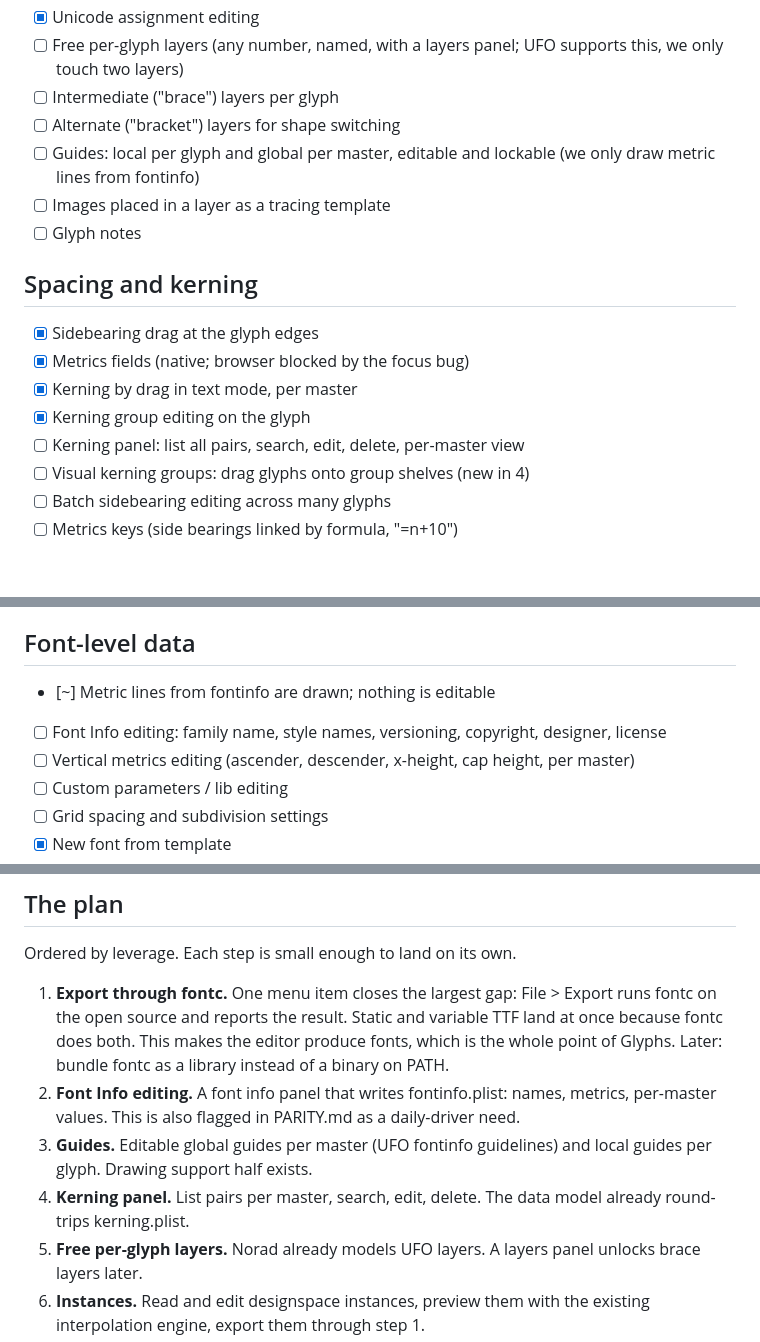
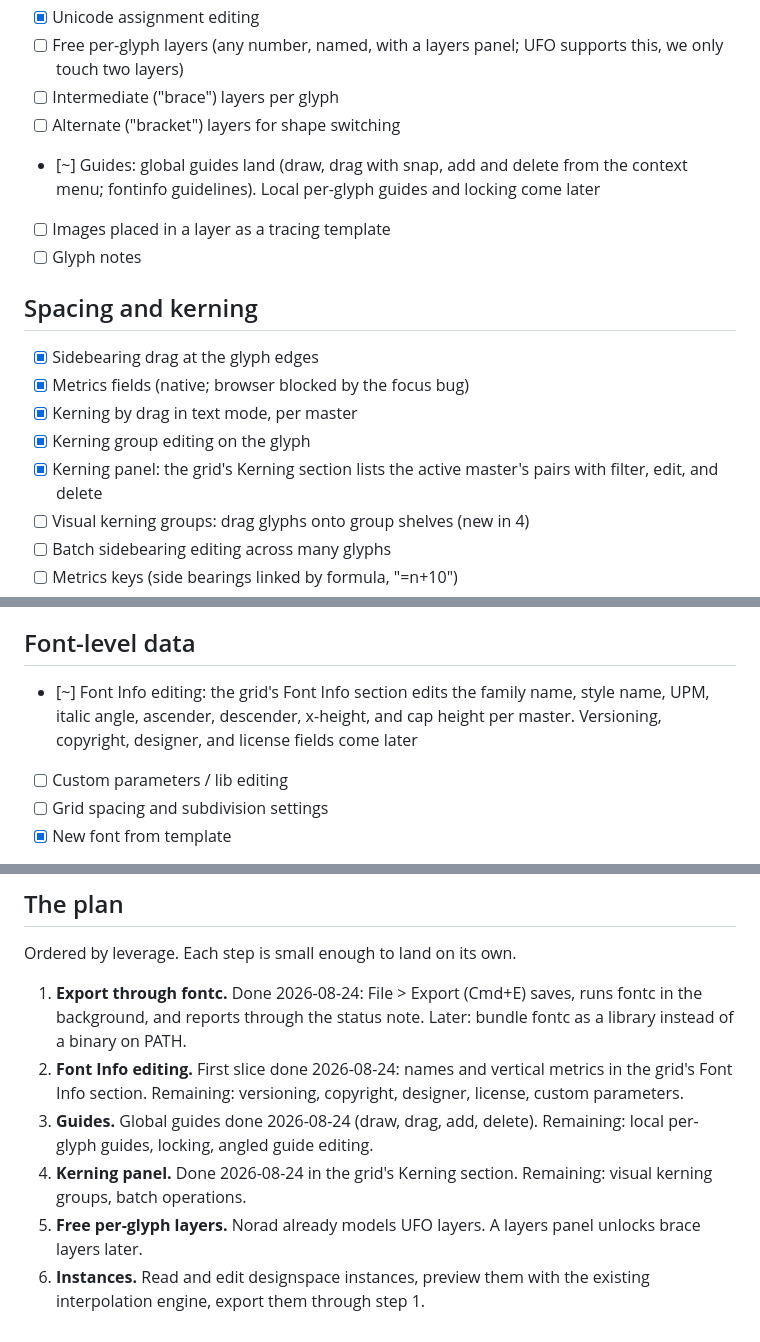
Before and after one commit to eliheuer/runebender-gpui, a Markdown page: GLYPHS4.md, 3 parts joined by grey strips. GitHub-like rendering; blank space fills up the shorter version.

Commit message:
GLYPHS4.md: record tonight's landings

```diff
--- a/GLYPHS4.md
+++ b/GLYPHS4.md
@@ -65,8 +65,9 @@ Deliberate non-goals are in the last section.
       panel; UFO supports this, we only touch two layers)
 - [ ] Intermediate ("brace") layers per glyph
 - [ ] Alternate ("bracket") layers for shape switching
-- [ ] Guides: local per glyph and global per master, editable
-      and lockable (we only draw metric lines from fontinfo)
+- [~] Guides: global guides land (draw, drag with snap, add and
+      delete from the context menu; fontinfo guidelines). Local
+      per-glyph guides and locking come later
 - [ ] Images placed in a layer as a tracing template
 - [ ] Glyph notes
 
@@ -76,8 +77,8 @@ Deliberate non-goals are in the last section.
 - [x] Metrics fields (native; browser blocked by the focus bug)
 - [x] Kerning by drag in text mode, per master
 - [x] Kerning group editing on the glyph
-- [ ] Kerning panel: list all pairs, search, edit, delete,
-      per-master view
+- [x] Kerning panel: the grid's Kerning section lists the active
+      master's pairs with filter, edit, and delete
 - [ ] Visual kerning groups: drag glyphs onto group shelves
       (new in 4)
 - [ ] Batch sidebearing editing across many glyphs
@@ -102,11 +103,10 @@ Deliberate non-goals are in the last section.
 
 ## Font-level data
 
-- [~] Metric lines from fontinfo are drawn; nothing is editable
-- [ ] Font Info editing: family name, style names, versioning,
-      copyright, designer, license
-- [ ] Vertical metrics editing (ascender, descender, x-height,
-      cap height, per master)
+- [~] Font Info editing: the grid's Font Info section edits the
+      family name, style name, UPM, italic angle, ascender,
+      descender, x-height, and cap height per master. Versioning,
+      copyright, designer, and license fields come later
 - [ ] Custom parameters / lib editing
 - [ ] Grid spacing and subdivision settings
 - [x] New font from template
@@ -203,20 +204,18 @@ These stay out of scope. Do not add them to the gap list.
 
 Ordered by leverage. Each step is small enough to land on its own.
 
-1. **Export through fontc.** One menu item closes the largest
-   gap: File > Export runs fontc on the open source and reports
-   the result. Static and variable TTF land at once because
-   fontc does both. This makes the editor produce fonts, which
-   is the whole point of Glyphs. Later: bundle fontc as a
-   library instead of a binary on PATH.
-2. **Font Info editing.** A font info panel that writes
-   fontinfo.plist: names, metrics, per-master values. This is
-   also flagged in PARITY.md as a daily-driver need.
-3. **Guides.** Editable global guides per master (UFO
-   fontinfo guidelines) and local guides per glyph. Drawing
-   support half exists.
-4. **Kerning panel.** List pairs per master, search, edit,
-   delete. The data model already round-trips kerning.plist.
+1. **Export through fontc.** Done 2026-08-24: File > Export
+   (Cmd+E) saves, runs fontc in the background, and reports
+   through the status note. Later: bundle fontc as a library
+   instead of a binary on PATH.
+2. **Font Info editing.** First slice done 2026-08-24: names and
+   vertical metrics in the grid's Font Info section. Remaining:
+   versioning, copyright, designer, license, custom parameters.
+3. **Guides.** Global guides done 2026-08-24 (draw, drag, add,
+   delete). Remaining: local per-glyph guides, locking, angled
+   guide editing.
+4. **Kerning panel.** Done 2026-08-24 in the grid's Kerning
+   section. Remaining: visual kerning groups, batch operations.
 5. **Free per-glyph layers.** Norad already models UFO layers.
    A layers panel unlocks brace layers later.
 6. **Instances.** Read and edit designspace instances, preview
```
Also changed, not shown: other parts of GLYPHS4.md (+3 -2 lines).
